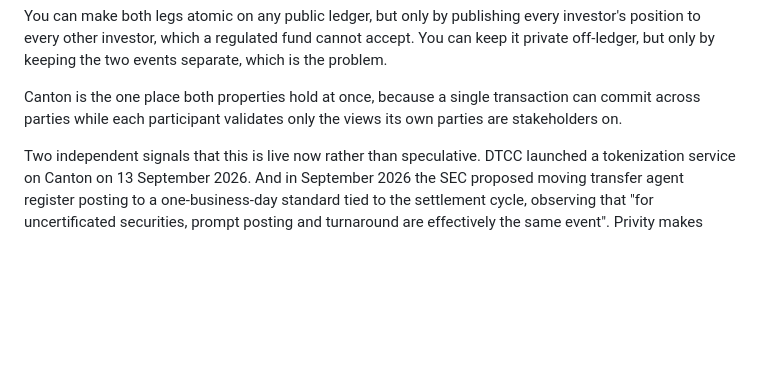
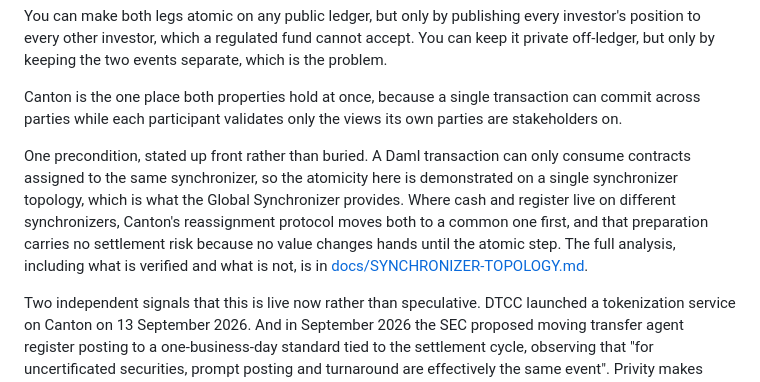
Before and after one commit to zkasuran/privity, a Markdown page: README.md, the part around the change. Rendered like a GitHub page; blank space fills up the shorter version.

```diff
--- a/README.md
+++ b/README.md
@@ -22,6 +22,14 @@ private off-ledger, but only by keeping the two events separate, which is the pr
 Canton is the one place both properties hold at once, because a single transaction can commit
 across parties while each participant validates only the views its own parties are
 stakeholders on.
+
+One precondition, stated up front rather than buried. A Daml transaction can only consume
+contracts assigned to the same synchronizer, so the atomicity here is demonstrated on a single
+synchronizer topology, which is what the Global Synchronizer provides. Where cash and register
+live on different synchronizers, Canton's reassignment protocol moves both to a common one
+first, and that preparation carries no settlement risk because no value changes hands until
+the atomic step. The full analysis, including what is verified and what is not, is in
+[docs/SYNCHRONIZER-TOPOLOGY.md](docs/SYNCHRONIZER-TOPOLOGY.md).
 
 Two independent signals that this is live now rather than speculative. DTCC launched a
 tokenization service on Canton on 13 September 2026. And in September 2026 the SEC proposed
```
Also changed, not shown: docs/SYNCHRONIZER-TOPOLOGY.md (added, +159 -0 lines).
